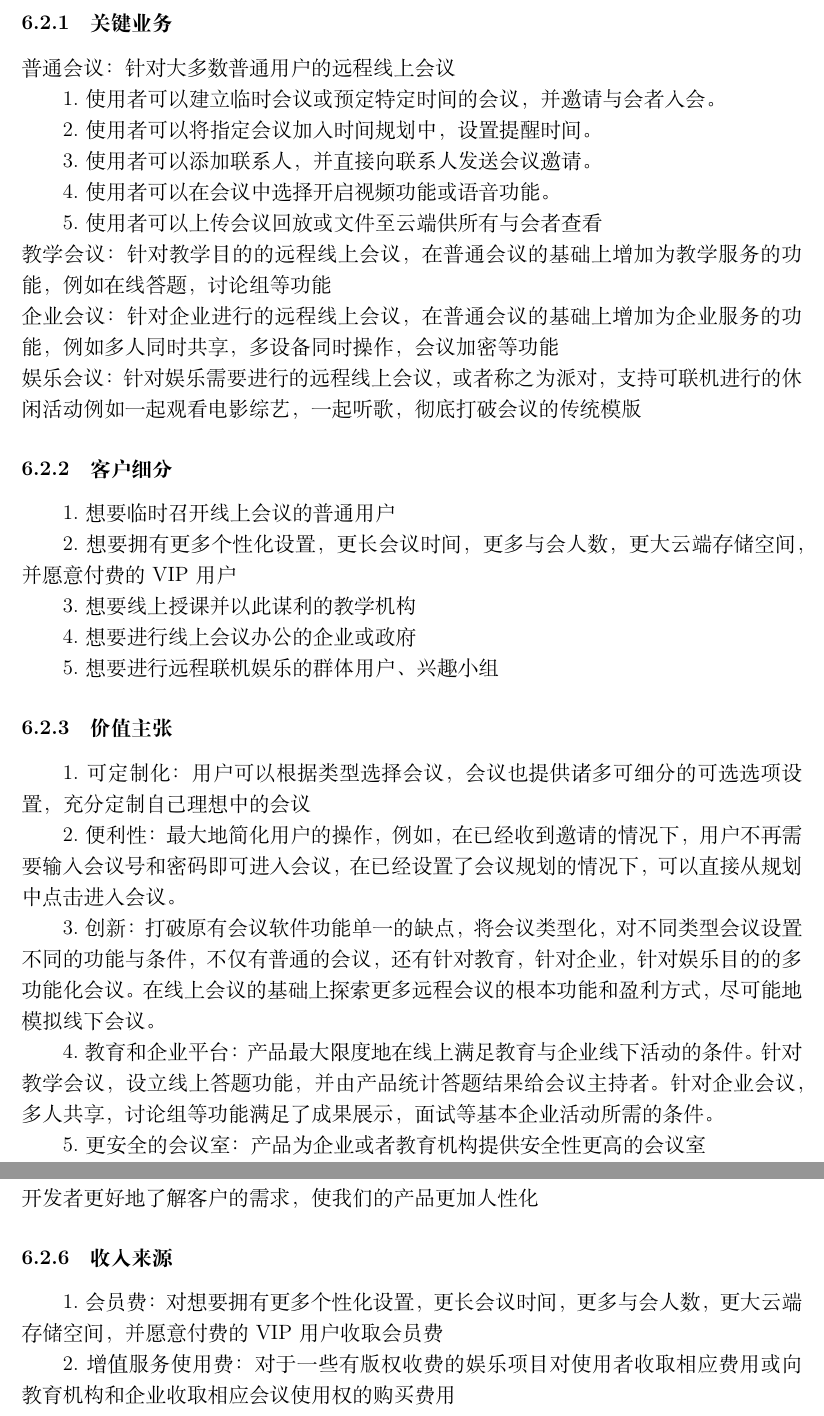
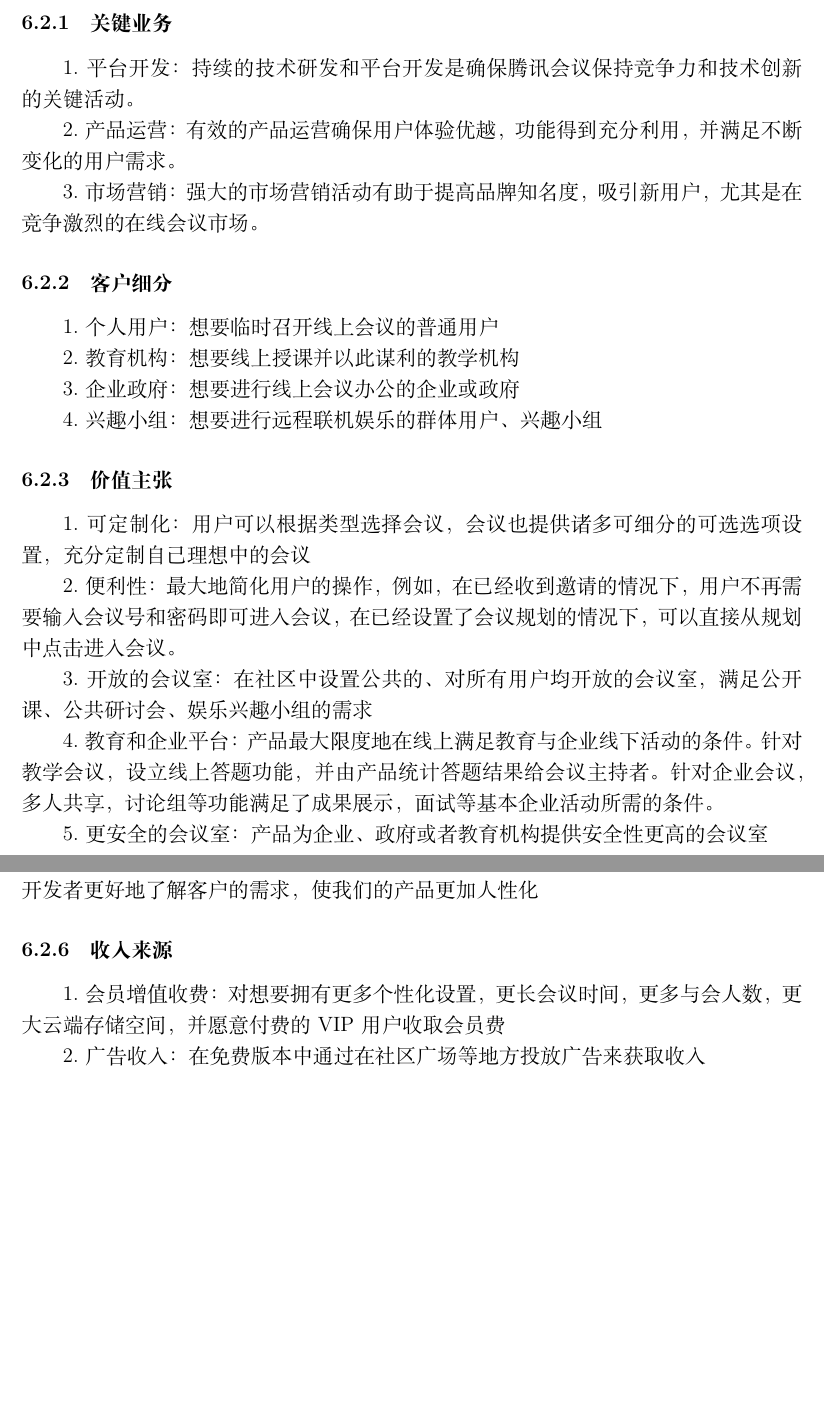
Before and after one commit to wodemaster-NJUSE/NJUSE-Demand-and-business-model-innovation, a LaTeX document (阶段三商业模式设计/商业模式设计.tex): two parts of pages 11 and 12 of 16 before the commit and two parts of pages 10 and 11 of 15 after it, joined at a grey line, cut so that both start at the same text, the shorter picture padded with empty space. Compiled offline with XeLaTeX.

Commit message:
更新了第三次商业模式画布

```diff
--- a/阶段三商业模式设计/商业模式设计.tex
+++ b/阶段三商业模式设计/商业模式设计.tex
@@ -5,6 +5,7 @@
 \usepackage{lipsum} % 示例用，可以删除
 \usepackage{geometry}
 \usepackage{setspace}
+\usepackage{float}
 \usepackage{amsmath} % 用于数学公式
 \usepackage{graphicx} % 用于插入图片
 \usepackage{float}
@@ -159,42 +160,28 @@
     \clearpage
     \subsection{要点介绍}
     \subsubsection{关键业务}
-    \noindent 普通会议：针对大多数普通用户的远程线上会议
+    1.平台开发：持续的技术研发和平台开发是确保腾讯会议保持竞争力和技术创新的关键活动。
 
-    1.使用者可以建立临时会议或预定特定时间的会议，并邀请与会者入会。
+    2.产品运营：有效的产品运营确保用户体验优越，功能得到充分利用，并满足不断变化的用户需求。
 
-    2.使用者可以将指定会议加入时间规划中，设置提醒时间。
-
-    3.使用者可以添加联系人，并直接向联系人发送会议邀请。
-
-    4.使用者可以在会议中选择开启视频功能或语音功能。
-
-    5.使用者可以上传会议回放或文件至云端供所有与会者查看
-
-    \noindent 教学会议：针对教学目的的远程线上会议，在普通会议的基础上增加为教学服务的功能，例如在线答题，讨论组等功能
-
-    \noindent 企业会议：针对企业进行的远程线上会议，在普通会议的基础上增加为企业服务的功能，例如多人同时共享，多设备同时操作，会议加密等功能
-
-    \noindent 娱乐会议：针对娱乐需要进行的远程线上会议，或者称之为派对，支持可联机进行的休闲活动例如一起观看电影综艺，一起听歌，彻底打破会议的传统模版
+    3.市场营销：强大的市场营销活动有助于提高品牌知名度，吸引新用户，尤其是在竞争激烈的在线会议市场。
 
     \subsubsection{客户细分}
-    1.想要临时召开线上会议的普通用户
+    1.个人用户：想要临时召开线上会议的普通用户
 
-    2.想要拥有更多个性化设置，更长会议时间，更多与会人数，更大云端存储空间，并愿意付费的VIP用户
+    2.教育机构：想要线上授课并以此谋利的教学机构
 
-    3.想要线上授课并以此谋利的教学机构
+    3.企业政府：想要进行线上会议办公的企业或政府
 
-    4.想要进行线上会议办公的企业或政府
-
-    5.想要进行远程联机娱乐的群体用户、兴趣小组
+    4.兴趣小组：想要进行远程联机娱乐的群体用户、兴趣小组
     \subsubsection{价值主张}
     1.可定制化：用户可以根据类型选择会议，会议也提供诸多可细分的可选选项设置，充分定制自己理想中的会议
 
     2.便利性：最大地简化用户的操作，例如，在已经收到邀请的情况下，用户不再需要输入会议号和密码即可进入会议，在已经设置了会议规划的情况下，可以直接从规划中点击进入会议。
 
-    3.创新：打破原有会议软件功能单一的缺点，将会议类型化，对不同类型会议设置不同的功能与条件，不仅有普通的会议，还有针对教育，针对企业，针对娱乐目的的多功能化会议。在线上会议的基础上探索更多远程会议的根本功能和盈利方式，尽可能地模拟线下会议。
+    3.开放的会议室：在社区中设置公共的、对所有用户均开放的会议室，满足公开课、公共研讨会、娱乐兴趣小组的需求
 
     4.教育和企业平台：产品最大限度地在线上满足教育与企业线下活动的条件。针对教学会议，设立线上答题功能，并由产品统计答题结果给会议主持者。针对企业会议，多人共享，讨论组等功能满足了成果展示，面试等基本企业活动所需的条件。
 
-    5.更安全的会议室：产品为企业或者教育机构提供安全性更高的会议室
+    5.更安全的会议室：产品为企业、政府或者教育机构提供安全性更高的会议室
     \subsubsection{渠道通路}
@@ -238,9 +227,9 @@
 
     5.社区：提供在线社区平台，供客户交流使用心得，帮助彼此解决问题，也能帮助开发者更好地了解客户的需求，使我们的产品更加人性化
     \subsubsection{收入来源}
-    1.会员费：对想要拥有更多个性化设置，更长会议时间，更多与会人数，更大云端存储空间，并愿意付费的VIP用户收取会员费
+    1.会员增值收费：对想要拥有更多个性化设置，更长会议时间，更多与会人数，更大云端存储空间，并愿意付费的VIP用户收取会员费
 
-    2.增值服务使用费：对于一些有版权收费的娱乐项目对使用者收取相应费用或向教育机构和企业收取相应会议使用权的购买费用
+    2.广告收入：在免费版本中通过在社区广场等地方投放广告来获取收入
     \subsubsection{核心资源}
     1. 技术研发能力：对于各种会议中视频需求所需要的流媒体的设备支持、对会议过程中的视频音频提供稳定的连接服务，防止卡顿或延迟
 
```
Also changed, not shown: 阶段三商业模式设计/商业模式设计.pdf, 阶段三商业模式设计/第三次商业模式画布.jpg (added), 阶段三商业模式设计/商业模式设计.tex (14 more changed lines), 4 other files.
